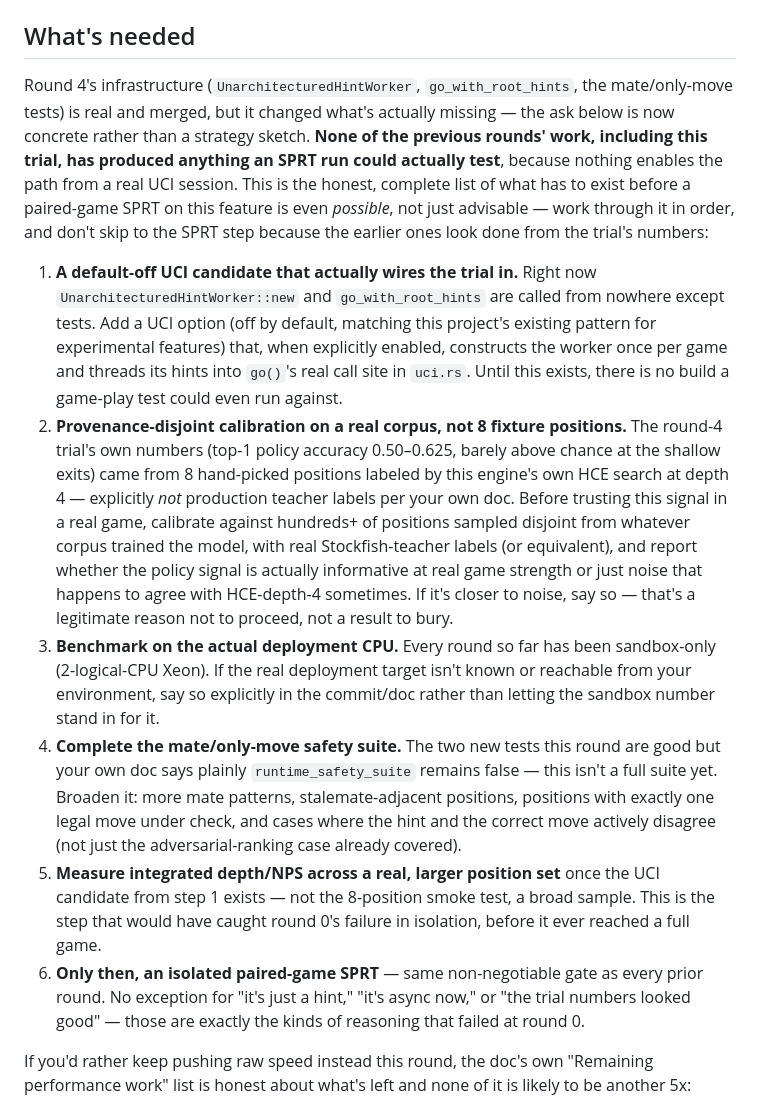
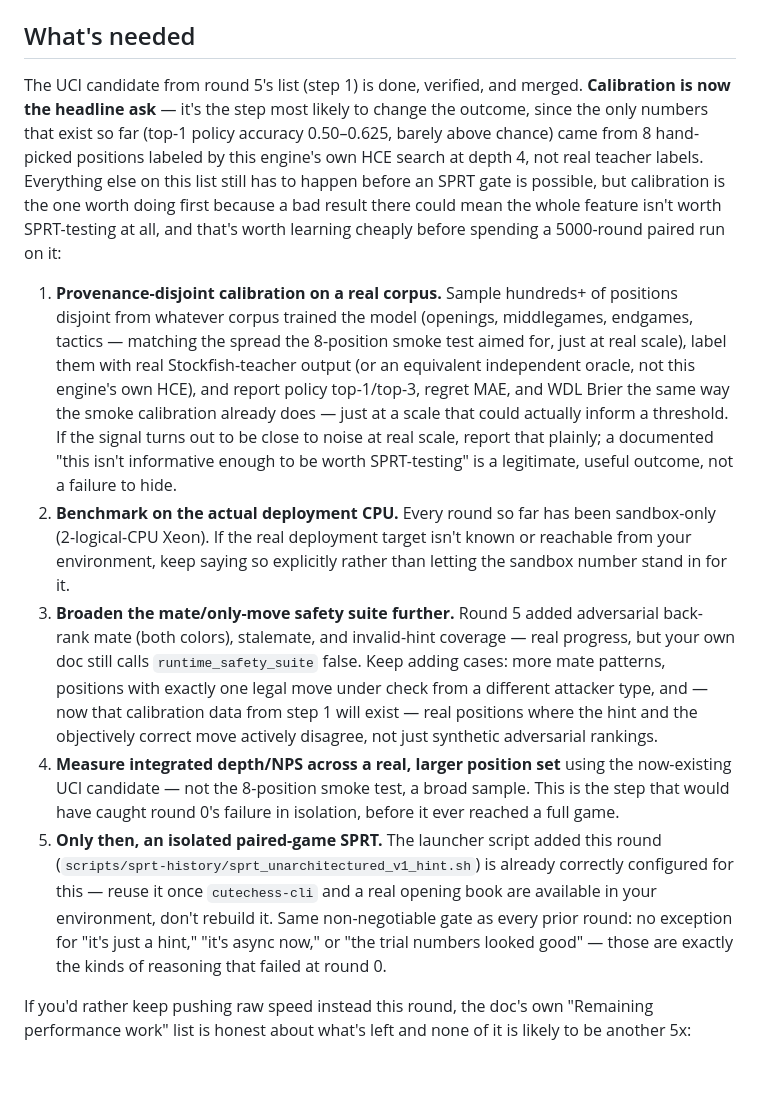
Before and after one commit to Amoguslittleahhh/Unchessed-UCI-Engine, a Markdown page: scripts/research/arena_agent_unarchitectured_v1_runtime_speed_prompt.md, the part around one of its changes. GitHub-like rendering; blank space fills up the shorter version.

Commit message:
Add round-6 status update to the Unarchitectured v1 runtime speed prompt
Documents the independently re-verified default-off UCI candidate now on
main (d0e5666): confirmed default-off, low-clock skip, and honest deadline
charging by driving the actual compiled binary over stdin (not just reading
tests), confirmed the new safety tests test what they claim, and confirmed
the SPRT launcher script is configured to actually stress the risk rather
than pass trivially.

Retargets "What's needed" to lead with provenance-disjoint calibration on a
real corpus, since the only numbers so far (top-1 policy accuracy 0.50-0.625)
came from 8 HCE-depth-4-labeled positions, and calibration is the step most
likely to determine whether the feature is even worth an eventual SPRT run.
Keeps the remaining items (deployment-CPU benchmark, broader safety suite,
integrated depth/NPS on a real position set, then the SPRT gate itself)
renumbered to reflect step 1 being done.

```diff
--- a/scripts/research/arena_agent_unarchitectured_v1_runtime_speed_prompt.md
+++ b/scripts/research/arena_agent_unarchitectured_v1_runtime_speed_prompt.md
@@ -312,54 +362,51 @@ a severe strength loss. The wiring was reverted (nothing broken landed on
 
 ## What's needed
 
-Round 4's infrastructure (`UnarchitecturedHintWorker`, `go_with_root_hints`,
-the mate/only-move tests) is real and merged, but it changed what's actually
-missing — the ask below is now concrete rather than a strategy sketch. **None
-of the previous rounds' work, including this trial, has produced anything an
-SPRT run could actually test**, because nothing enables the path from a real
-UCI session. This is the honest, complete list of what has to exist before a
-paired-game SPRT on this feature is even *possible*, not just advisable —
-work through it in order, and don't skip to the SPRT step because the
-earlier ones look done from the trial's numbers:
+The UCI candidate from round 5's list (step 1) is done, verified, and
+merged. **Calibration is now the headline ask** — it's the step most likely
+to change the outcome, since the only numbers that exist so far (top-1
+policy accuracy 0.50–0.625, barely above chance) came from 8 hand-picked
+positions labeled by this engine's own HCE search at depth 4, not real
+teacher labels. Everything else on this list still has to happen before an
+SPRT gate is possible, but calibration is the one worth doing first because
+a bad result there could mean the whole feature isn't worth SPRT-testing at
+all, and that's worth learning cheaply before spending a 5000-round paired
+run on it:
 
-1. **A default-off UCI candidate that actually wires the trial in.** Right
-   now `UnarchitecturedHintWorker::new` and `go_with_root_hints` are called
-   from nowhere except tests. Add a UCI option (off by default, matching
-   this project's existing pattern for experimental features) that, when
-   explicitly enabled, constructs the worker once per game and threads its
-   hints into `go()`'s real call site in `uci.rs`. Until this exists, there
-   is no build a game-play test could even run against.
-2. **Provenance-disjoint calibration on a real corpus, not 8 fixture
-   positions.** The round-4 trial's own numbers (top-1 policy accuracy
-   0.50–0.625, barely above chance at the shallow exits) came from 8
-   hand-picked positions labeled by this engine's own HCE search at depth
-   4 — explicitly *not* production teacher labels per your own doc. Before
-   trusting this signal in a real game, calibrate against hundreds+ of
-   positions sampled disjoint from whatever corpus trained the model, with
-   real Stockfish-teacher labels (or equivalent), and report whether the
-   policy signal is actually informative at real game strength or just
-   noise that happens to agree with HCE-depth-4 sometimes. If it's closer
-   to noise, say so — that's a legitimate reason not to proceed, not a
-   result to bury.
-3. **Benchmark on the actual deployment CPU.** Every round so far has been
+1. **Provenance-disjoint calibration on a real corpus.** Sample hundreds+
+   of positions disjoint from whatever corpus trained the model (openings,
+   middlegames, endgames, tactics — matching the spread the 8-position
+   smoke test aimed for, just at real scale), label them with real
+   Stockfish-teacher output (or an equivalent independent oracle, not this
+   engine's own HCE), and report policy top-1/top-3, regret MAE, and WDL
+   Brier the same way the smoke calibration already does — just at a scale
+   that could actually inform a threshold. If the signal turns out to be
+   close to noise at real scale, report that plainly; a documented "this
+   isn't informative enough to be worth SPRT-testing" is a legitimate,
+   useful outcome, not a failure to hide.
+2. **Benchmark on the actual deployment CPU.** Every round so far has been
    sandbox-only (2-logical-CPU Xeon). If the real deployment target isn't
-   known or reachable from your environment, say so explicitly in the
-   commit/doc rather than letting the sandbox number stand in for it.
-4. **Complete the mate/only-move safety suite.** The two new tests this
-   round are good but your own doc says plainly `runtime_safety_suite`
-   remains false — this isn't a full suite yet. Broaden it: more mate
-   patterns, stalemate-adjacent positions, positions with exactly one
-   legal move under check, and cases where the hint and the correct move
-   actively disagree (not just the adversarial-ranking case already
-   covered).
-5. **Measure integrated depth/NPS across a real, larger position set**
-   once the UCI candidate from step 1 exists — not the 8-position smoke
-   test, a broad sample. This is the step that would have caught round 0's
+   known or reachable from your environment, keep saying so explicitly
+   rather than letting the sandbox number stand in for it.
+3. **Broaden the mate/only-move safety suite further.** Round 5 added
+   adversarial back-rank mate (both colors), stalemate, and invalid-hint
+   coverage — real progress, but your own doc still calls
+   `runtime_safety_suite` false. Keep adding cases: more mate patterns,
+   positions with exactly one legal move under check from a different
+   attacker type, and — now that calibration data from step 1 will exist —
+   real positions where the hint and the objectively correct move actively
+   disagree, not just synthetic adversarial rankings.
+4. **Measure integrated depth/NPS across a real, larger position set**
+   using the now-existing UCI candidate — not the 8-position smoke test,
+   a broad sample. This is the step that would have caught round 0's
    failure in isolation, before it ever reached a full game.
-6. **Only then, an isolated paired-game SPRT** — same non-negotiable gate
-   as every prior round. No exception for "it's just a hint," "it's async
-   now," or "the trial numbers looked good" — those are exactly the kinds
-   of reasoning that failed at round 0.
+5. **Only then, an isolated paired-game SPRT.** The launcher script added
+   this round (`scripts/sprt-history/sprt_unarchitectured_v1_hint.sh`) is
+   already correctly configured for this — reuse it once `cutechess-cli`
+   and a real opening book are available in your environment, don't
+   rebuild it. Same non-negotiable gate as every prior round: no exception
+   for "it's just a hint," "it's async now," or "the trial numbers looked
+   good" — those are exactly the kinds of reasoning that failed at round 0.
 
 If you'd rather keep pushing raw speed instead this round, the doc's own
 "Remaining performance work" list is honest about what's left and none of
```
Also changed, not shown: other parts of scripts/research/arena_agent_unarchitectured_v1_runtime_speed_prompt.md (+50 -0 lines).
